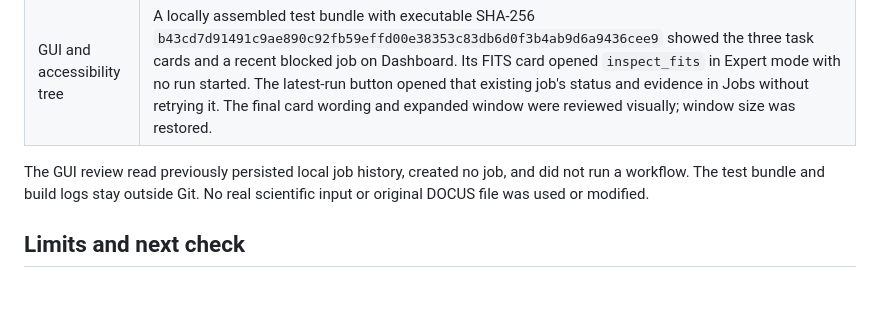
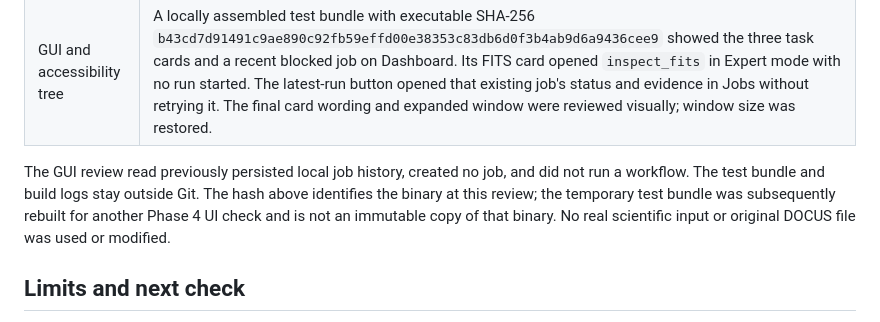
Before and after one commit to interemi/scientific-workbench-public, a Markdown page: docs/PHASE4_DASHBOARD_LOCAL_REVIEW_2026-10-04.md, the part around the change. Drawn GitHub-style; blank space fills up the shorter version.

```diff
--- a/docs/PHASE4_DASHBOARD_LOCAL_REVIEW_2026-10-04.md
+++ b/docs/PHASE4_DASHBOARD_LOCAL_REVIEW_2026-10-04.md
@@ -30,6 +30,9 @@ unavailable external-user success rate.
 
 The GUI review read previously persisted local job history, created no job,
 and did not run a workflow. The test bundle and build logs stay outside Git.
+The hash above identifies the binary at this review; the temporary test bundle
+was subsequently rebuilt for another Phase 4 UI check and is not an immutable
+copy of that binary.
 No real scientific input or original DOCUS file was used or modified.
 
 ## Limits and next check
```
Also changed, not shown: docs/PHASE4_PROFILE_GUIDANCE_LOCAL_REVIEW_2026-10-04.md (added, +39 -0 lines), docs/PRODUCT_IMPROVEMENT_ROADMAP.md (+4 -0 lines).
